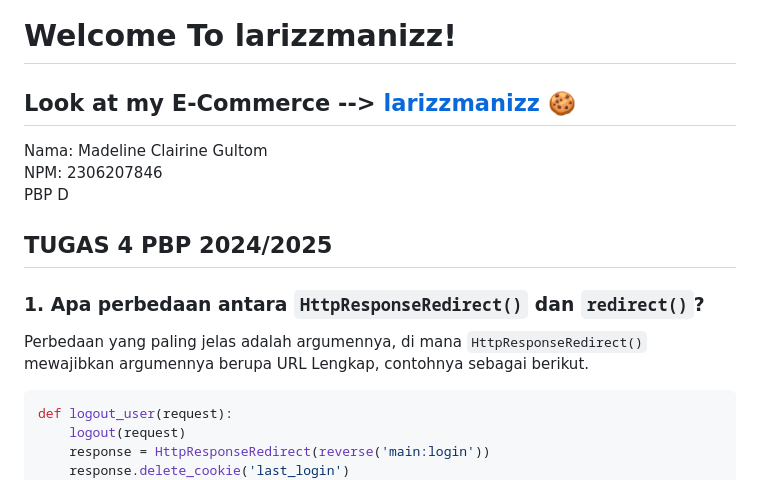
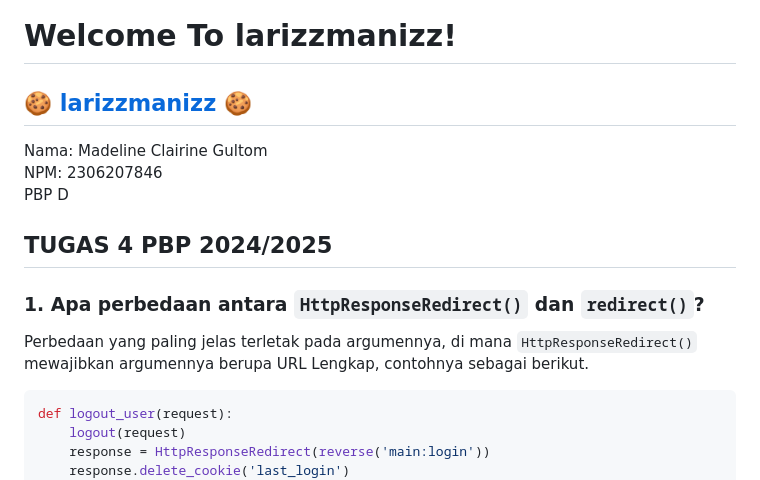
Before and after one commit to mdlnecg/larizzmanizz, a Markdown page: README.md, the part around the change printed below. GitHub-like rendering.

Commit message:
Update README.md for Tugas 4

````diff
--- a/README.md
+++ b/README.md
@@ -1,5 +1,5 @@
 # Welcome To larizzmanizz!
-## Look at my E-Commerce --> [larizzmanizz](http://madeline-clairine-larizzmanizz.pbp.cs.ui.ac.id/) 🍪
+## [🍪 larizzmanizz 🍪](http://madeline-clairine-larizzmanizz.pbp.cs.ui.ac.id/)
 Nama: Madeline Clairine Gultom\
 NPM: 2306207846\
 PBP D
@@ -7,7 +7,7 @@ PBP D
 ## TUGAS 4 PBP 2024/2025
 
 ### 1. Apa perbedaan antara `HttpResponseRedirect()` dan `redirect()`?
-Perbedaan yang paling jelas adalah argumennya, di mana `HttpResponseRedirect()` mewajibkan argumennya berupa URL Lengkap, contohnya sebagai berikut.
+Perbedaan yang paling jelas terletak pada argumennya, di mana `HttpResponseRedirect()` mewajibkan argumennya berupa URL Lengkap, contohnya sebagai berikut.
 ```python
 def logout_user(request):
     logout(request)
````
Also changed, not shown: other parts of README.md (+1 -1 lines).
